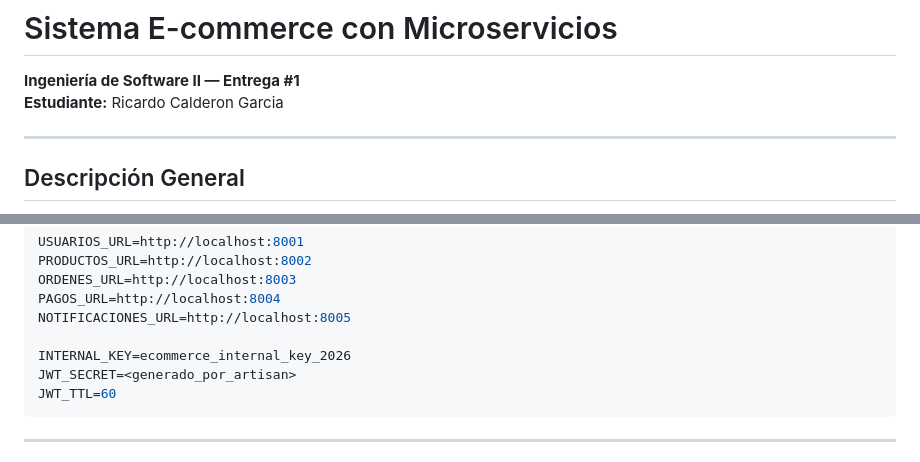
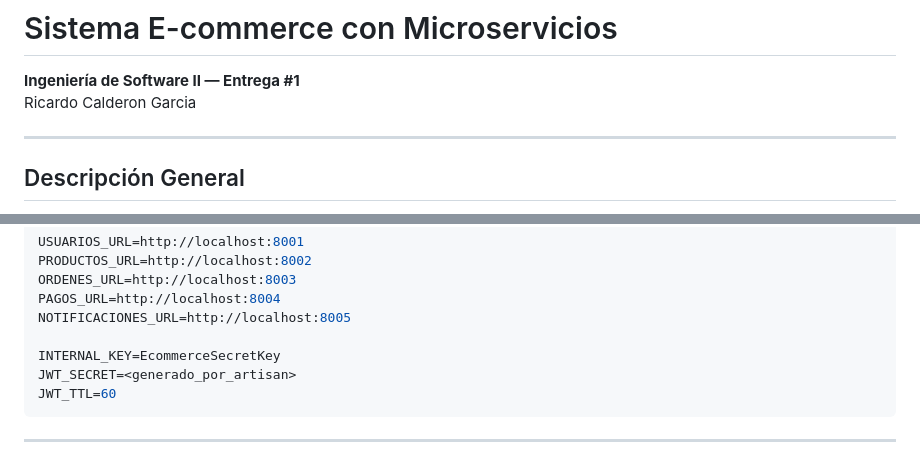
Before and after one commit to r1cardocg/E-commerce-microservices, a Markdown page: README.md, 2 parts joined by grey strips. Rendered like a GitHub page.

Commit message:
Fix docs: fix documentation Readme

````diff
--- a/README.md
+++ b/README.md
@@ -1,7 +1,7 @@
 # Sistema E-commerce con Microservicios
 
 **Ingeniería de Software II — Entrega #1**
-**Estudiante:** Ricardo Calderon Garcia
+Ricardo Calderon Garcia
 
 ---
 
@@ -218,7 +218,7 @@ ORDENES_URL=http://localhost:8003
 PAGOS_URL=http://localhost:8004
 NOTIFICACIONES_URL=http://localhost:8005
 
-INTERNAL_KEY=ecommerce_internal_key_2026
+INTERNAL_KEY=EcommerceSecretKey
 JWT_SECRET=<generado_por_artisan>
 JWT_TTL=60
 ```
````
